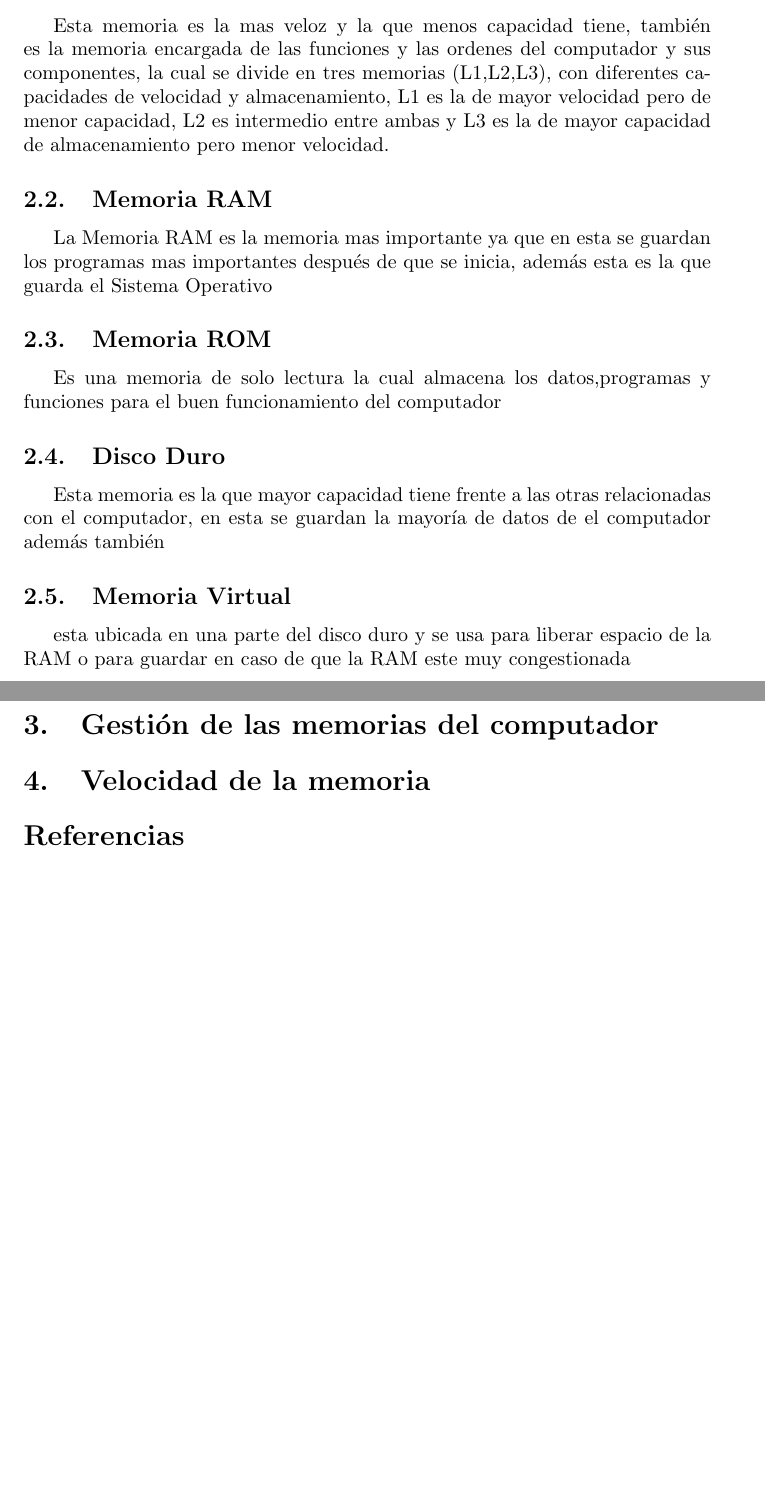
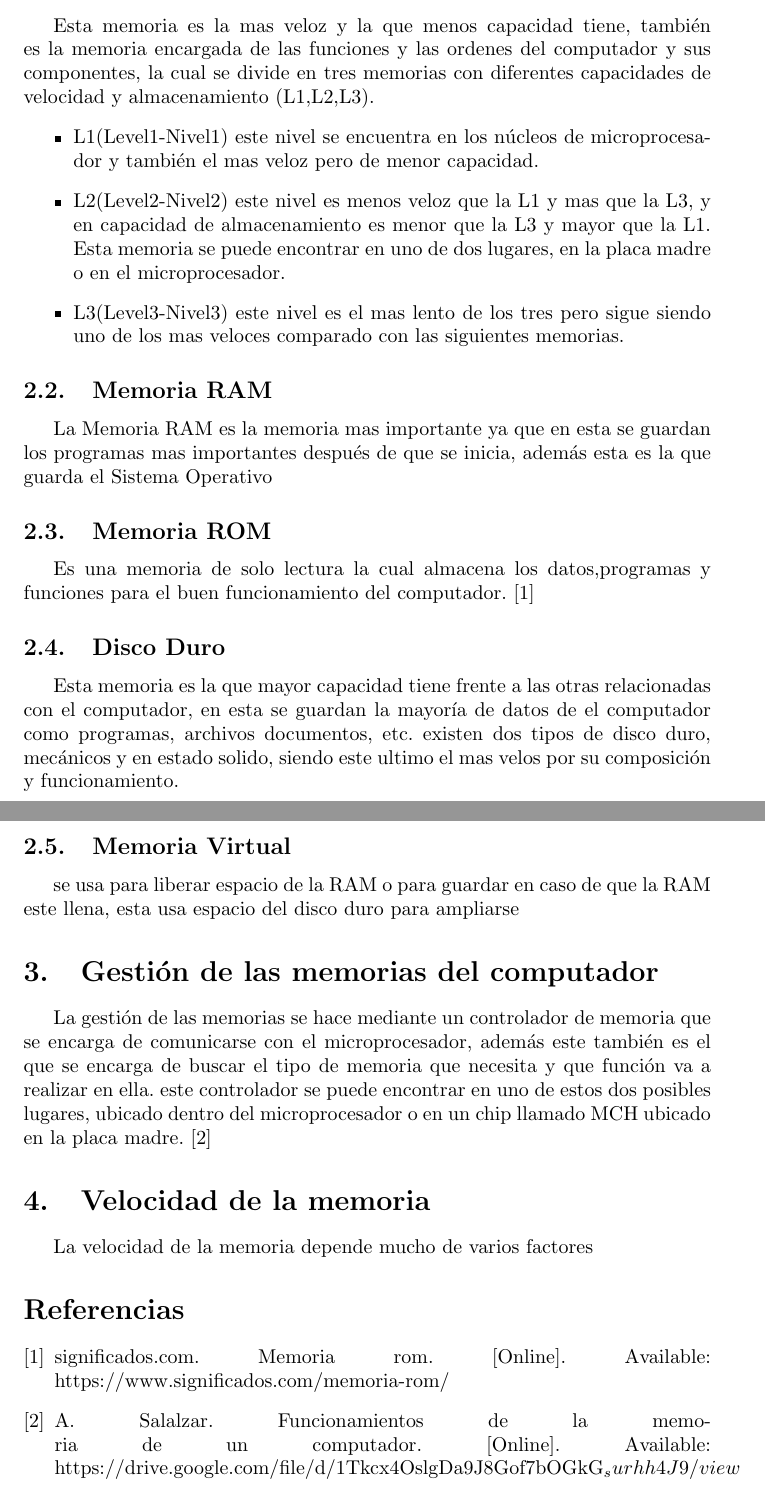
Before and after one commit to AdrianCG0425/Taller-Memoria, a LaTeX document (main.tex, which reads references.bib): two parts of pages 3 and 4 of 4, joined at a grey line, cut so that both start at the same text, the shorter picture padded with empty space. Compiled offline with pdfLaTeX.

Commit message:
agrego algunas citaciones

```diff
--- a/main.tex
+++ b/main.tex
@@ -47,23 +47,32 @@
 	\section{Tipos de memoria de computador} \label{contenido}
 	Antes de leer mas a fondo sobre el tema conocía levemente las memorias cache, RAM, ROM, Memoria Virtual y el disco duro
 	\subsection{Memoria Cache}
-	Esta memoria es la mas veloz y la que menos capacidad tiene, también es la memoria encargada de las funciones y las ordenes del computador y sus componentes, la cual se divide en tres memorias (L1,L2,L3), con diferentes capacidades de velocidad y almacenamiento, L1 es la de mayor velocidad pero de menor capacidad, L2 es intermedio entre ambas y L3 es la de mayor capacidad de almacenamiento pero menor velocidad.
+	Esta memoria es la mas veloz y la que menos capacidad tiene, también es la memoria encargada de las funciones y las ordenes del computador y sus componentes, la cual se divide en tres memorias con diferentes capacidades de velocidad y almacenamiento  (L1,L2,L3).
+	\begin{itemize}
+		\item{L1(Level1-Nivel1) este nivel se encuentra en los núcleos de microprocesador y también el mas veloz pero de menor capacidad.}
+		\item{L2(Level2-Nivel2) este nivel es menos veloz que la L1 y mas que la L3, y en capacidad de almacenamiento es menor que la L3 y mayor que la L1. Esta memoria se puede encontrar en uno de dos lugares, en la placa madre o en el microprocesador.}
+		\item {L3(Level3-Nivel3) este nivel es el mas lento de los tres pero sigue siendo uno de los mas veloces comparado con las siguientes memorias.}
+	\end{itemize}
 
 	\subsection{Memoria RAM}
 	La Memoria RAM es la memoria mas importante ya que en esta se guardan los programas mas importantes después de que se inicia, además esta es la que guarda el Sistema Operativo
 
 	\subsection{Memoria ROM}
-	Es una memoria de solo lectura la cual almacena los datos,programas y funciones para el buen funcionamiento del computador
+	Es una memoria de solo lectura la cual almacena los datos,programas y funciones para el buen funcionamiento del computador.\cite{rom}
 
 	\subsection{Disco Duro}
-	Esta memoria es la que mayor capacidad tiene frente a las otras relacionadas con el computador, en esta se guardan la mayoría de datos de el computador además también
+	Esta memoria es la que mayor capacidad tiene frente a las otras relacionadas con el computador, en esta se guardan la mayoría de datos de el computador como programas, archivos documentos, etc. existen dos tipos de disco duro, mecánicos y en estado solido, siendo este ultimo el mas velos por su composición y funcionamiento.
 
 	\subsection{Memoria Virtual}
-	esta ubicada en una parte del disco duro y se usa para liberar espacio de la RAM o para guardar en caso de que la RAM este muy congestionada
+	se usa para liberar espacio de la RAM o para guardar en caso de que la RAM este llena, esta usa espacio del disco duro para ampliarse
 
 	\section{Gestión de las memorias del computador}
+	La gestión de las memorias se hace mediante un controlador de memoria que se encarga de comunicarse con el microprocesador, además este también es el que se encarga de buscar el tipo de memoria que necesita y que función va a realizar en ella.
+	este controlador se puede encontrar en uno de estos dos posibles lugares, ubicado dentro del microprocesador o en un chip llamado MCH ubicado en la placa madre.\cite{memoria}
 
 	\section{Velocidad de la memoria}
+	La velocidad de la memoria depende mucho de varios factores
+
 
 	\bibliographystyle{IEEEtran}
 	\bibliography{references}
--- /dev/null
+++ b/references.bib
@@ -0,0 +1,11 @@
+@online{rom,
+    author = "significados.com",
+    title= "Memoria ROM" ,
+    url = "https://www.significados.com/memoria-rom/",
+    addendum = "(accessed: 09.05.2018)",
+}
+@online{memoria,
+    author = "Augusto Salalzar",
+    title = "Funcionamientos de la memoria de un computador",
+    url = "https://drive.google.com/file/d/1Tkcx4OslgDa9J8Gof7bOGkG_surhh4J9/view",
+}
```
